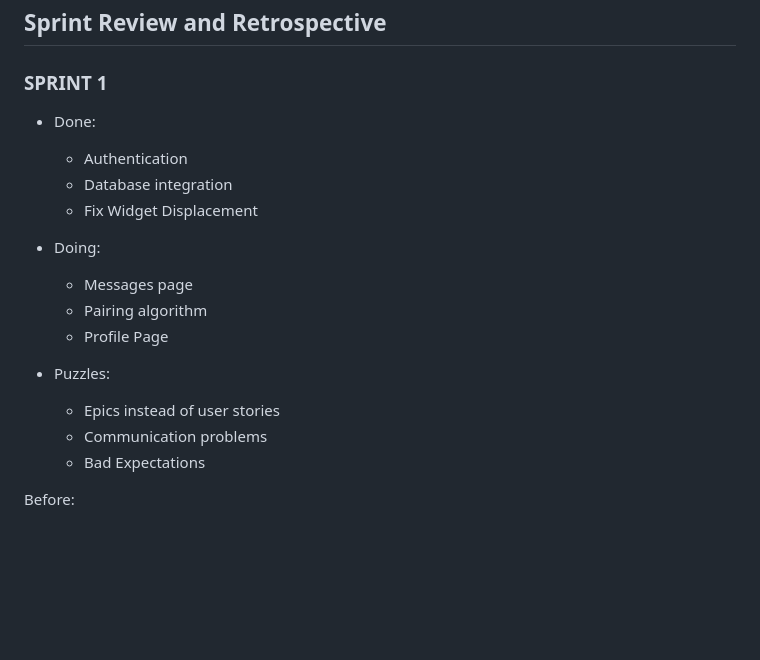
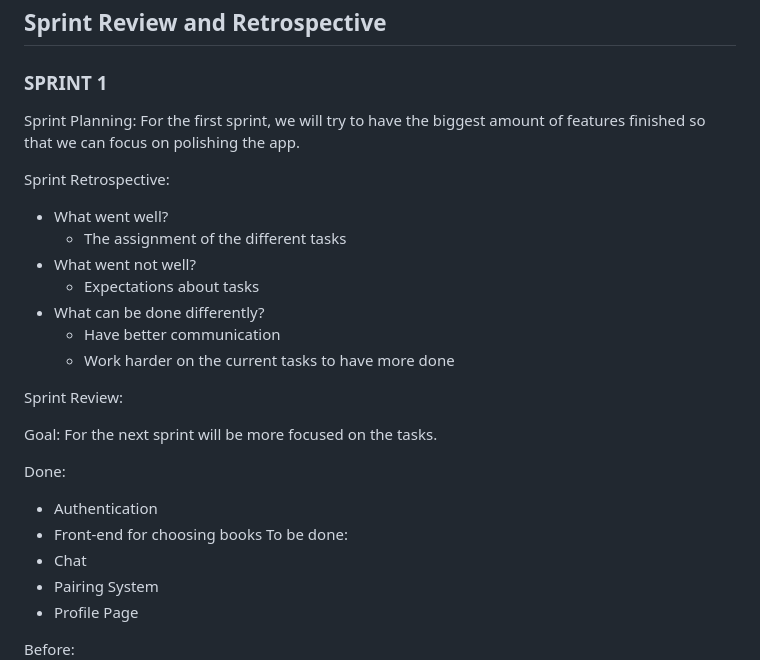
Before and after one commit to FEUP-LEIC-ES-2023-24/2LEIC06T5, a Markdown page: README.md, the part around the change printed below. GitHub-like rendering; blank space fills up the shorter version.

```diff
--- a/README.md
+++ b/README.md
@@ -64,20 +64,28 @@ Our Deployment Diagram is composed of two parts, the PagePal app that present in
 
 ### SPRINT 1
 
-+ Done:
+Sprint Planning: For the first sprint, we will try to have the biggest amount of features finished so that we can focus on polishing the app.
+
+Sprint Retrospective:
++ What went well?
+  + The assignment of the different tasks
++ What went not well?
+  + Expectations about tasks
++ What can be done differently?
+  + Have better communication
+  + Work harder on the current tasks to have more done
+
+Sprint Review:
+
+Goal: For the next sprint will be more focused on the tasks.
+
+Done:
   + Authentication
-  + Database integration
-  + Fix Widget Displacement
-
-+ Doing:
-  + Messages page
-  + Pairing algorithm
+  + Front-end for choosing books
+To be done:
+  + Chat
+  + Pairing System
   + Profile Page
-
-+ Puzzles:
-  + Epics instead of user stories
-  + Communication problems
-  + Bad Expectations
 
 Before:
 ![Before first sprint](assets/before_sprint_1.png)
```
Also changed, not shown: other parts of README.md (+40 -10 lines), assets/after_sprint_3.png (added).
